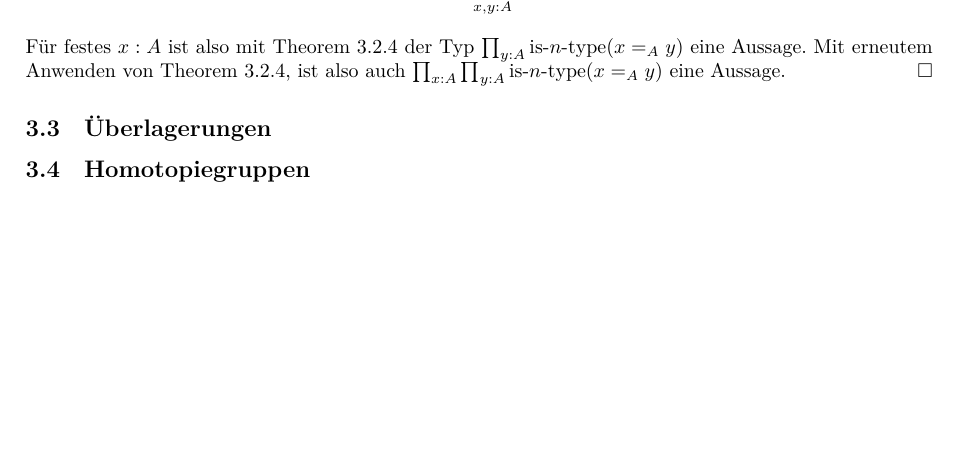
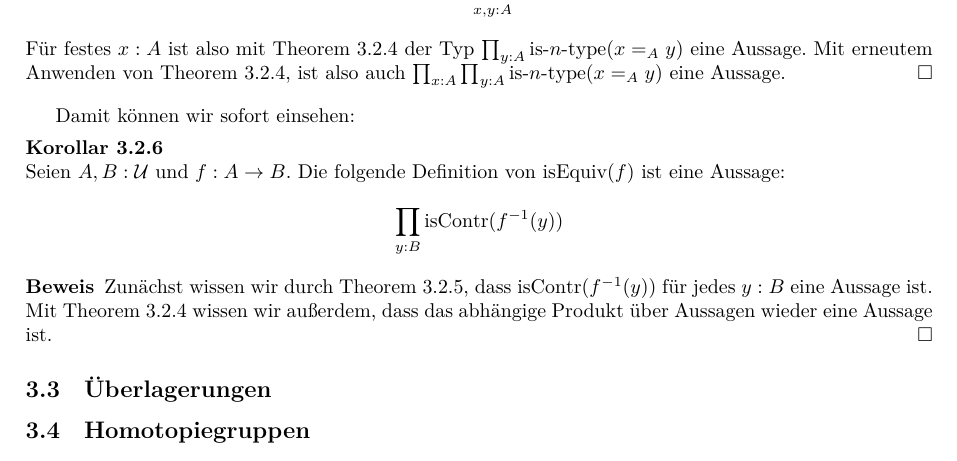
Before and after one commit to felixwellen/HoTT-Vorlesung, a LaTeX document (skript/main.tex, which reads skript/3-homotopietheorie.tex): part of page 39 of 41, cut so that both start at the same text, the shorter picture padded with empty space. Compiled offline with XeLaTeX.

Commit message:
Eine Def von IsEquiv ist eine Aussage

```diff
--- a/skript/3-homotopietheorie.tex
+++ b/skript/3-homotopietheorie.tex
@@ -391,39 +391,20 @@ Damit können wir $n$-Typen für jeden Abschneidungslevel $n$ definieren:
 \end{beweis}
 
 
-\ignore{
+Damit können wir sofort einsehen:
 
 \begin{korollar}
-  Die logischen Äquivalenzen in \cref{thm:aequivalenzen} sind Äquivalenzen.
+  Seien $A,B:\mU$ und $f:A\to B$.
+  Die folgende Definition von $\isEquiv(f)$ ist eine Aussage:
+  \begin{mathpar}
+    \prod_{y:B}\isContr(f^{-1}(y))
+  \end{mathpar}
 \end{korollar}
+
 \begin{beweis}
-  Die
+  Zunächst wissen wir durch \cref{lem:isprop-hlevel}, dass $\isContr(f^{-1}(y))$ für jedes $y:B$ eine Aussage ist.
+  Mit \cref{lem:pi-n-type} wissen wir außerdem, dass das abhängige Produkt über Aussagen wieder eine Aussage ist.
 \end{beweis}
-
-
-Wir wollen jetzt Regeln für n-Abschneidungen einführen, die wir teilweise bereits für die -1-Abschneidung gesehen hatten.
-
-\begin{regeln}[Nein.]
-  Sei $n:\N_{-2}$ ein Abschneidungslevel und $A:\mU$.
-  Es gibt einen Typ $\| A \|_{n}:\mU$, die \begriff{$n$-Abschneidung} von $A$.
-  Es gilt $\isNType{n}(\| A\|_n)$ und für $a:A$ gibt es $|a|:\| A\|_n$.
-  Weiter ist für jeden abhängigen Typ $B:\| A \|_n\to\mU$, die Abbildung
-  \begin{mathpar}
-    s\mapsto s\circ|\_|: \left(\prod_{x:\| A \|_n}\| B(x) \|_n\right)\to\left(\prod_{y:A}\| B(|y|)\|_n\right)
-  \end{mathpar}
-  eine Äquivalenz. Diese Eigenschaft nennen wir die \begriff{universelle Eigenschaft von $\|\_\|_n$}.
-\end{regeln}
-
-\begin{bemerkung}
-  Für $n:\N_{-2}$, $A,B:\mU$ und jede Funktion $f:A\to B$ gibt es eine Funktion $\| f\|_n:\| A\|_n\to \| B\|_n$.
-\end{bemerkung}
-\begin{beweis}
-  Universelle Eigenschaft anwenden auf den abhängigen Typ $\_\mapsto B$ und $x\mapsto |f(x)|:A\to \| B \|_n$, um ein Urbild $\| f \|_n:\| A \|_n\to \| B \|_n$ zu erhalten.
-\end{beweis}
-
-Erst später: Wie bereits angekündigt, ist $\isContr(A)$ stets eine Aussage, egal was $A$ ist.
-Das stimmt auch allgemeiner für $\isNType{n}(A)$.
-}
 
 \subsection{Überlagerungen}
 \subsection{Homotopiegruppen}
```
